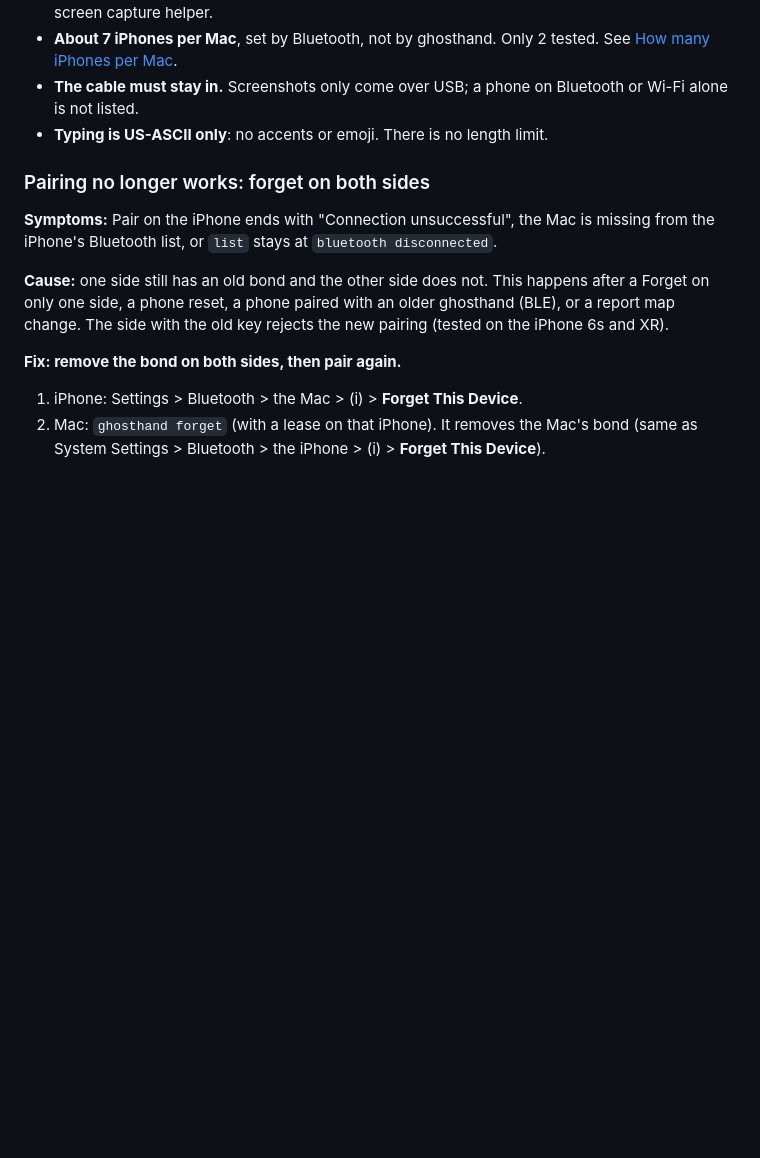
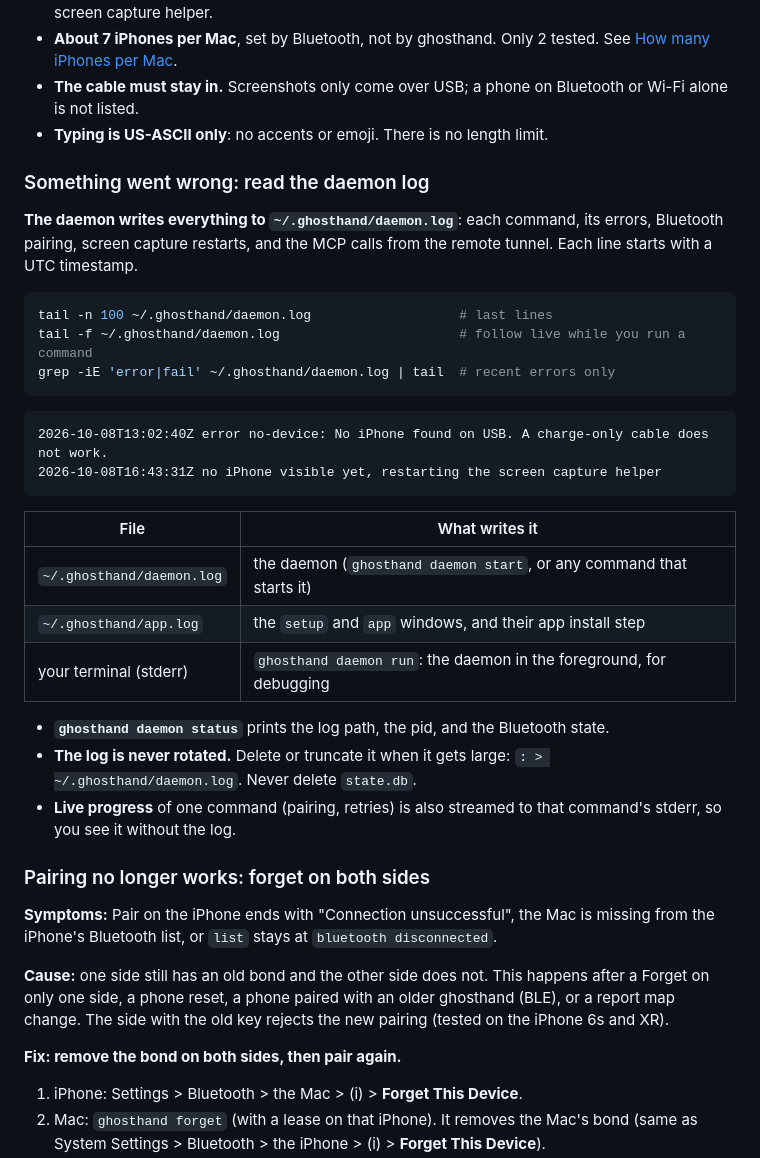
Before and after one commit to ghosthand-dev/ghosthand, a Markdown page: README.md, the part around the change. Rendered like a GitHub page; blank space fills up the shorter version.

Commit message:
docs: daemon log troubleshooting; daemon status prints the log path
- README: new "read the daemon log" section with tail/grep examples and a table of log files
- `daemon status` help points to ~/.ghosthand/daemon.log and prints `logs:` for the local daemon

Discord: https://discord.com/channels/1422625037164351591/1557804922894942270

````diff
--- a/README.md
+++ b/README.md
@@ -792,6 +792,31 @@ The iPhone accepts input only from a Mac that has **all three**:
 - **The cable must stay in.** Screenshots only come over USB; a phone on Bluetooth or Wi-Fi alone is not listed.
 - **Typing is US-ASCII only**: no accents or emoji. There is no length limit.
 
+### Something went wrong: read the daemon log
+
+**The daemon writes everything to `~/.ghosthand/daemon.log`**: each command, its errors, Bluetooth pairing, screen capture restarts, and the MCP calls from the remote tunnel. Each line starts with a UTC timestamp.
+
+```bash
+tail -n 100 ~/.ghosthand/daemon.log                   # last lines
+tail -f ~/.ghosthand/daemon.log                       # follow live while you run a command
+grep -iE 'error|fail' ~/.ghosthand/daemon.log | tail  # recent errors only
+```
+
+```text
+2026-10-08T13:02:40Z error no-device: No iPhone found on USB. A charge-only cable does not work.
+2026-10-08T16:43:31Z no iPhone visible yet, restarting the screen capture helper
+```
+
+| File                       | What writes it                                                       |
+| -------------------------- | -------------------------------------------------------------------- |
+| `~/.ghosthand/daemon.log`  | the daemon (`ghosthand daemon start`, or any command that starts it) |
+| `~/.ghosthand/app.log`     | the `setup` and `app` windows, and their app install step            |
+| your terminal (stderr)     | `ghosthand daemon run`: the daemon in the foreground, for debugging  |
+
+- **`ghosthand daemon status`** prints the log path, the pid, and the Bluetooth state.
+- **The log is never rotated.** Delete or truncate it when it gets large: `: > ~/.ghosthand/daemon.log`. Never delete `state.db`.
+- **Live progress** of one command (pairing, retries) is also streamed to that command's stderr, so you see it without the log.
+
 ### Pairing no longer works: forget on both sides
 
 **Symptoms:** Pair on the iPhone ends with "Connection unsuccessful", the Mac is missing from the iPhone's Bluetooth list, or `list` stays at `bluetooth disconnected`.
````
